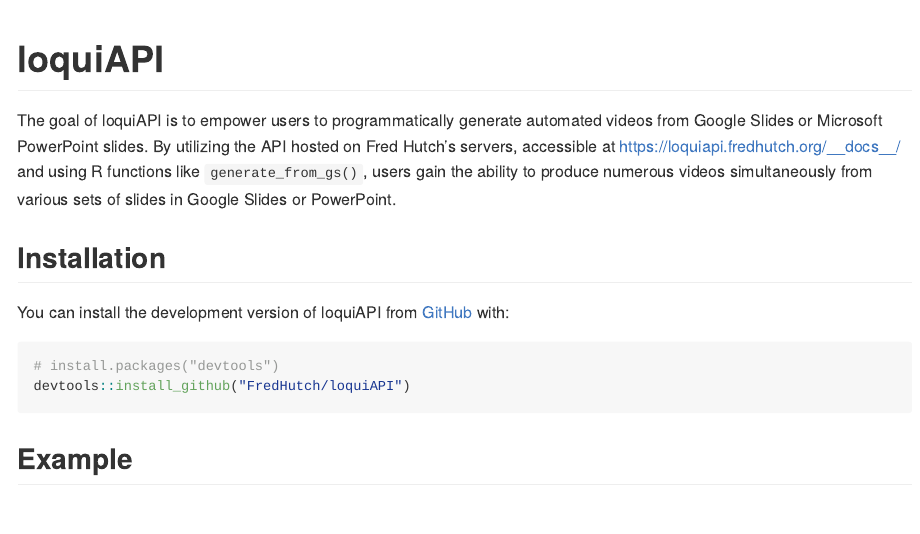
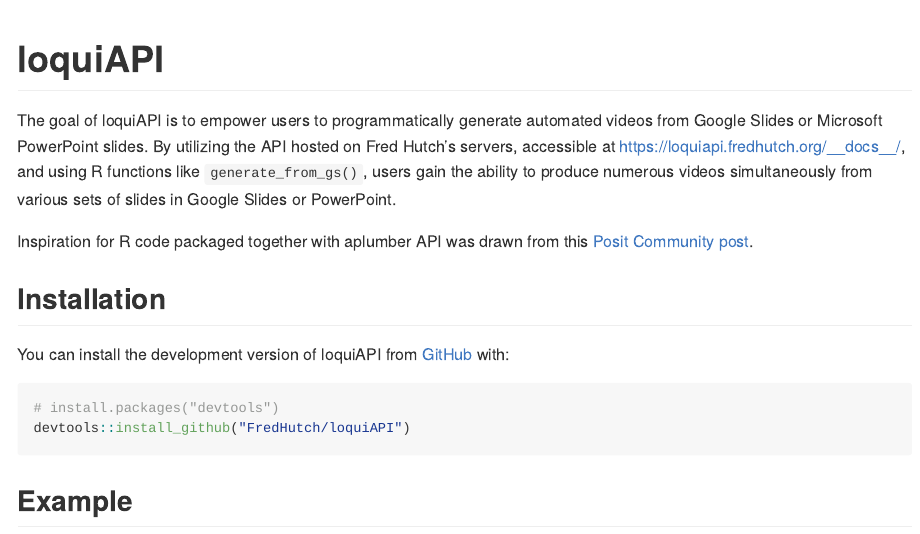
Before and after one commit to FredHutch/loquiAPI, an R Markdown document (README.Rmd): the page in a window 1100 px wide, from its top. The pictures show the output file README.md that the author committed with the source, drawn offline in the style of GitHub; long lines of code are wrapped.

Commit message:
Add sentence on README

```diff
--- a/README.Rmd
+++ b/README.Rmd
@@ -18,7 +18,10 @@
 <!-- badges: start -->
 <!-- badges: end -->
 
-The goal of loquiAPI is to empower users to programmatically generate automated videos from Google Slides or Microsoft PowerPoint slides. By utilizing the API hosted on Fred Hutch's servers, accessible at <https://loquiapi.fredhutch.org/__docs__/> and using R functions like `generate_from_gs()`, users gain the ability to produce numerous videos simultaneously from various sets of slides in Google Slides or PowerPoint.
+The goal of loquiAPI is to empower users to programmatically generate automated videos from Google Slides or Microsoft PowerPoint slides. By utilizing the API hosted on Fred Hutch's servers, accessible at <https://loquiapi.fredhutch.org/__docs__/>, and using R functions like `generate_from_gs()`, users gain the ability to produce numerous videos simultaneously from various sets of slides in Google Slides or PowerPoint.
+
+Inspiration for R code packaged together with aplumber API was drawn from this [Posit Community post](https://community.rstudio.com/t/plumber-api-and-package-structure/18099).
+
 
 ## Installation
 
```
Also changed, not shown: README.md.
